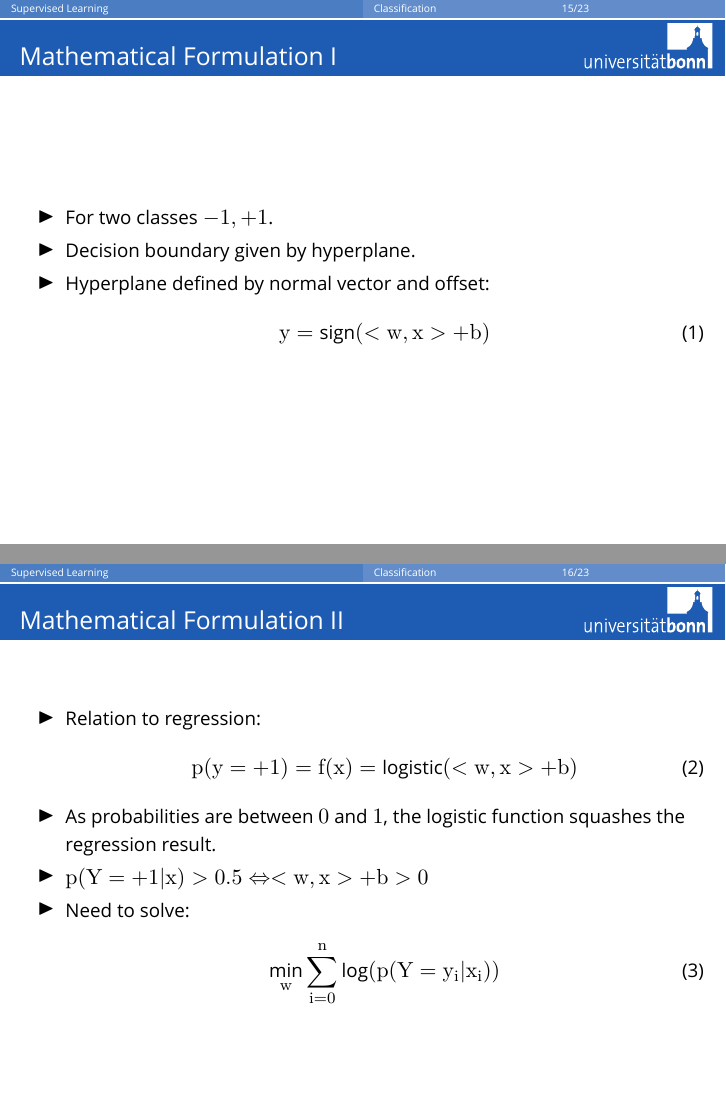
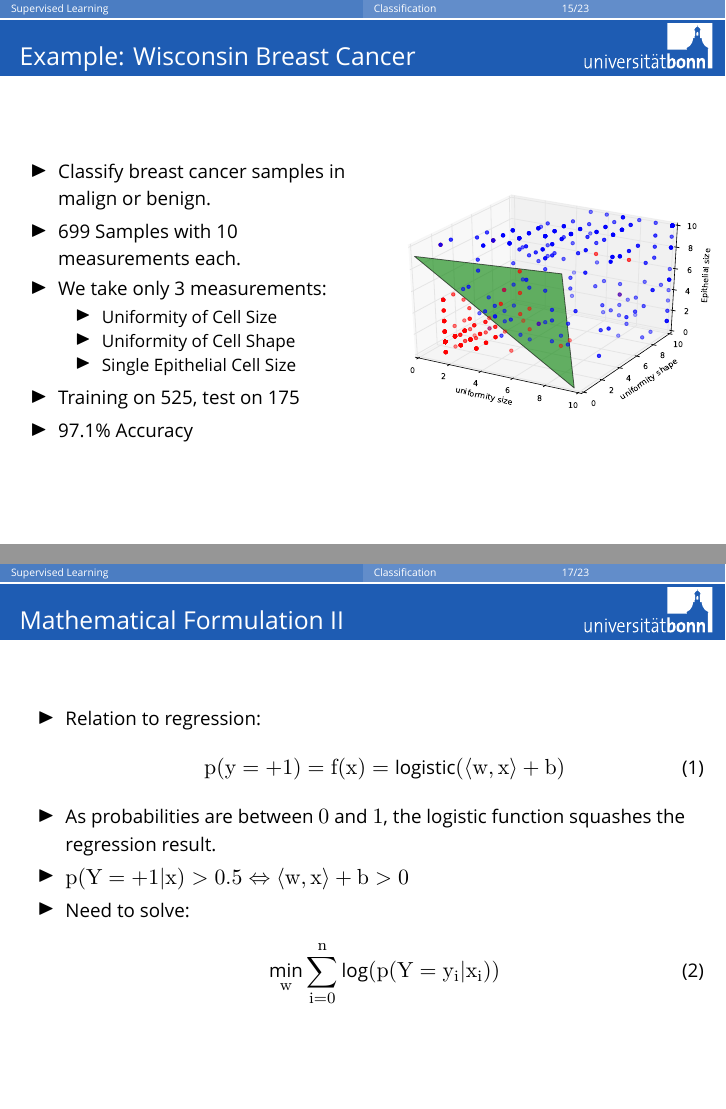
Before and after one commit to temporaer/tutorial_ml_gkbionics, LaTeX slides (presentation/presentation.tex, which reads presentation/logreg.tex): pages 31 and 32 of 45 before the commit and pages 31 and 33 of 45 after it, joined at a grey line. Compiled offline with XeLaTeX; a missing font is replaced by an installed copy or a similar font.

Commit message:
Some plots for logitist regression

```diff
--- a/presentation/logreg.tex
+++ b/presentation/logreg.tex
@@ -1,21 +1,55 @@
 \begin{frame}
     \frametitle{Logistic Regression}
+    \begin{columns}
+        \column{.5\linewidth}
             \begin{itemize}
                 \item Misnamed: Classification, not regression.
-        \item Linear decision function -> simple, easy to understand.
+                \item Linear decision function: simple, easy to understand.
             \end{itemize}
+        \column{.5\linewidth}
+            \includegraphics[width=1\linewidth]{logreg-pics/synthetic_line}\\
+
+    \end{columns}
+\end{frame}
+
+\begin{frame}
+    \frametitle{Example: Wisconsin Breast Cancer}
+    \begin{columns}
+        \column{.5\linewidth}
+            \begin{itemize}
+                \item Classify breast cancer samples in malign or benign.
+                \item 699 Samples with 10 measurements each.
+                \item We take only 3 measurements:
+                    \begin{itemize}
+                        \item Uniformity of Cell Size
+                        \item Uniformity of Cell Shape
+                        \item Single Epithelial Cell Size
+                    \end{itemize}
+                \item Training on 525, test on 175
+                \item 97.1\% Accuracy
+            \end{itemize}
+        \column{.5\linewidth}
+            \includegraphics[width=1\linewidth]{logreg-pics/wisconsin_surface}
+    \end{columns}
+
 \end{frame}
 
 \begin{frame}
     \frametitle{Mathematical Formulation I}
+    \begin{columns}
+        \column{.5\linewidth}
         \begin{itemize}
             \item For two classes $-1, +1$.
             \item Decision boundary given by hyperplane.
             \item Hyperplane defined by normal vector and offset:
-            \begin{align}
-                y = \text{sign}(<w, x> + b)
-            \end{align}
+                \begin{align*}
+                    y = \text{sign}(\left<w, x\right> + b)
+                \end{align*}
         \end{itemize}
+        \column{.5\linewidth}
+            \includegraphics[width=1\linewidth]{logreg-pics/synthetic_line}\\
+
+    \end{columns}
 \end{frame}
 
 \begin{frame}
@@ -23,11 +57,11 @@
     \begin{itemize}
         \item Relation to regression:
             \begin{align}
-                p(y=+1) = f(x) = \text{logistic}(<w, x> + b)
+                p(y=+1) = f(x) = \text{logistic}(\left<w, x\right> + b)
             \end{align}
         \item As probabilities are between $0$ and $1$, the logistic function
             squashes the regression result.
-        \item $p(Y=+1 | x) > 0.5 \Leftrightarrow <w, x> + b > 0$
+        \item $p(Y=+1 | x) > 0.5 \Leftrightarrow \left <w, x \right> + b > 0$
         \item Need to solve:
             \begin{align}
                 \min_w \sum_{i=0}^n \log(p(Y=y_i | x_i))
```
Also changed, not shown: presentation/logreg-pics/synthetic_line.pdf (added), presentation/logreg-pics/wisconsin_surface.pdf (added), presentation/logreg.tex (3 more changed lines), 1 other file. Lines whose indentation alone changed are shown as unchanged.
